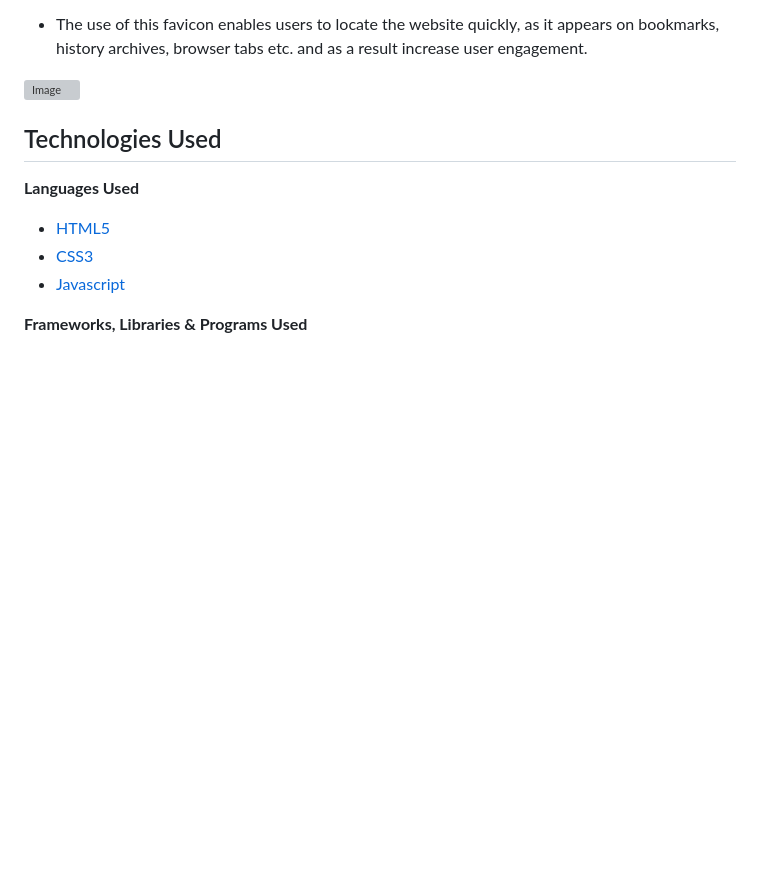
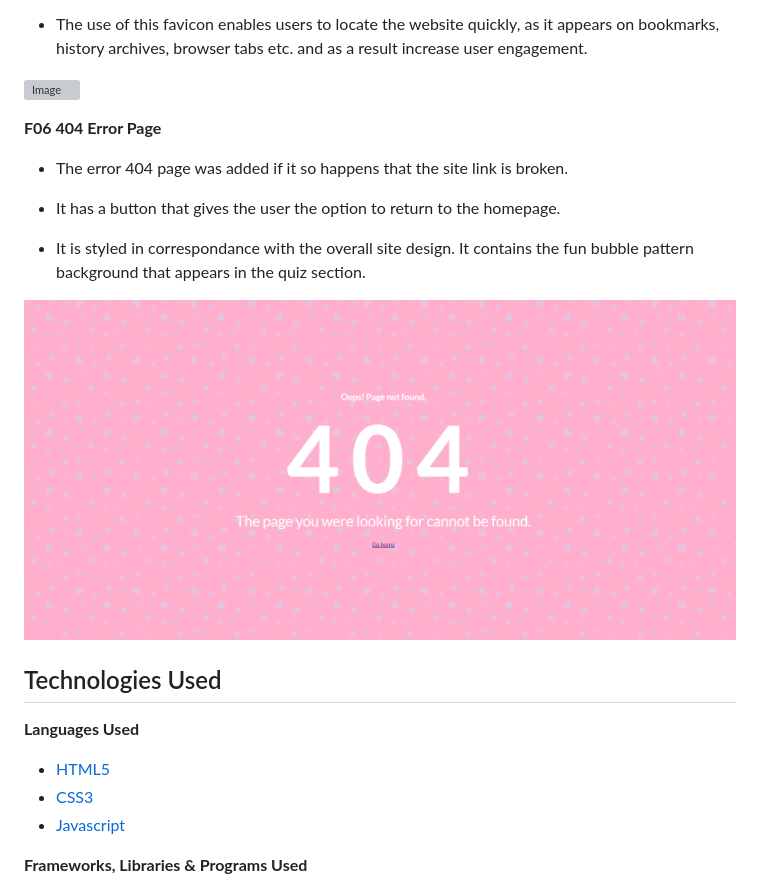
Before and after one commit to erincunningham7/project-portfolio-two-, a Markdown page: README.md, the part around the change. GitHub-like rendering; pictures changed too: assets/images/error-404.png (added); blank space fills up the shorter version; grey boxes are pictures that could not be loaded.

Commit message:
Add 404 error image to images and upload to f05 section in readme file

```diff
--- a/README.md
+++ b/README.md
@@ -139,6 +139,16 @@ The website contains all of the classic elements of a quiz - a series of multipl
 * The use of this favicon enables users to locate the website quickly, as it appears on bookmarks, history archives, browser tabs etc. and as a result increase user engagement.
 
 ![Image](assets/favicon/favicon.ico)
+
+**F06 404 Error Page**
+
+* The error 404 page was added if it so happens that the site link is broken.
+
+* It has a button that gives the user the option to return to the homepage.
+
+* It is styled in correspondance with the overall site design. It contains the fun bubble pattern background that appears in the quiz section.
+
+![Image](assets/images/error-404.png)
 
 
  <a name="tech-used"></a>
```
